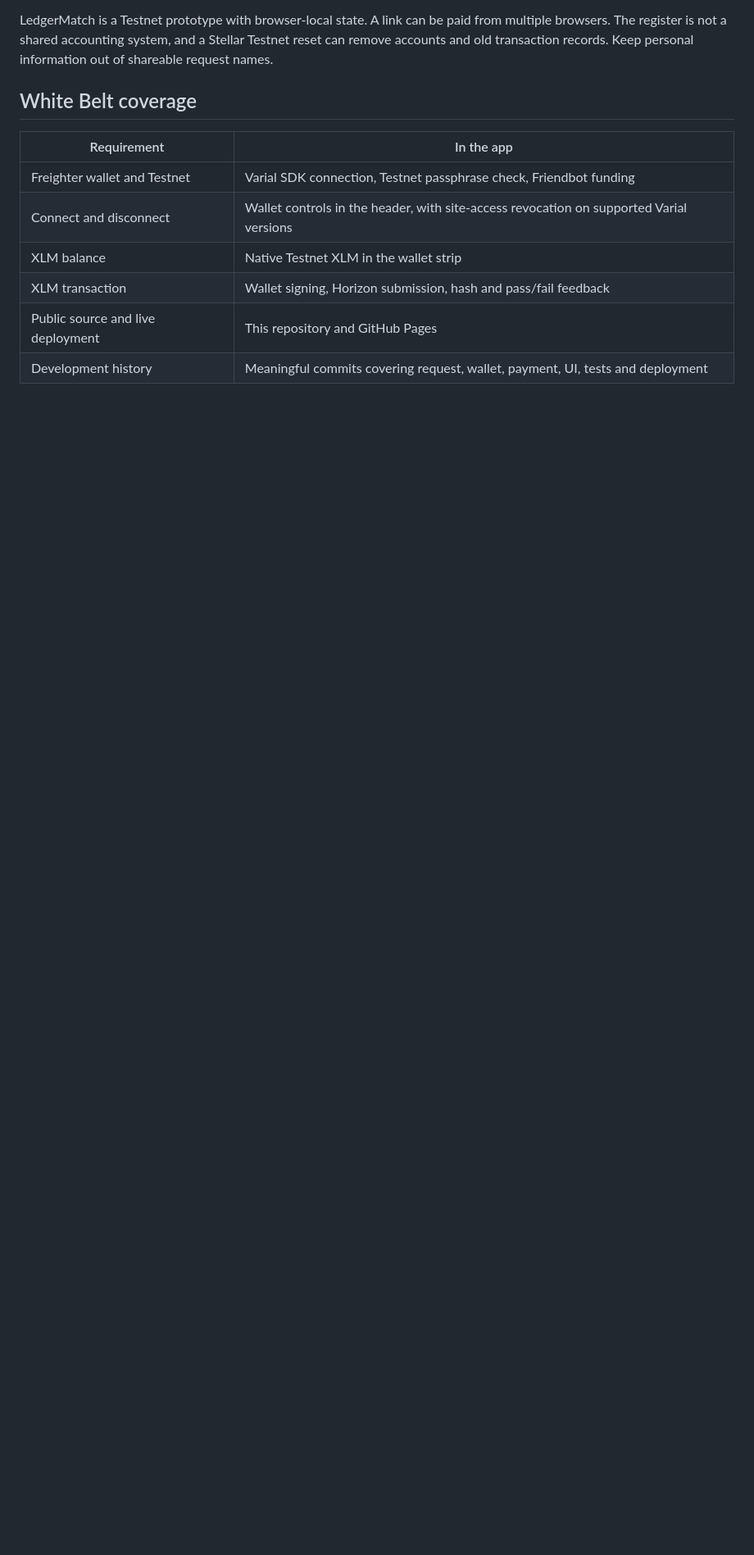
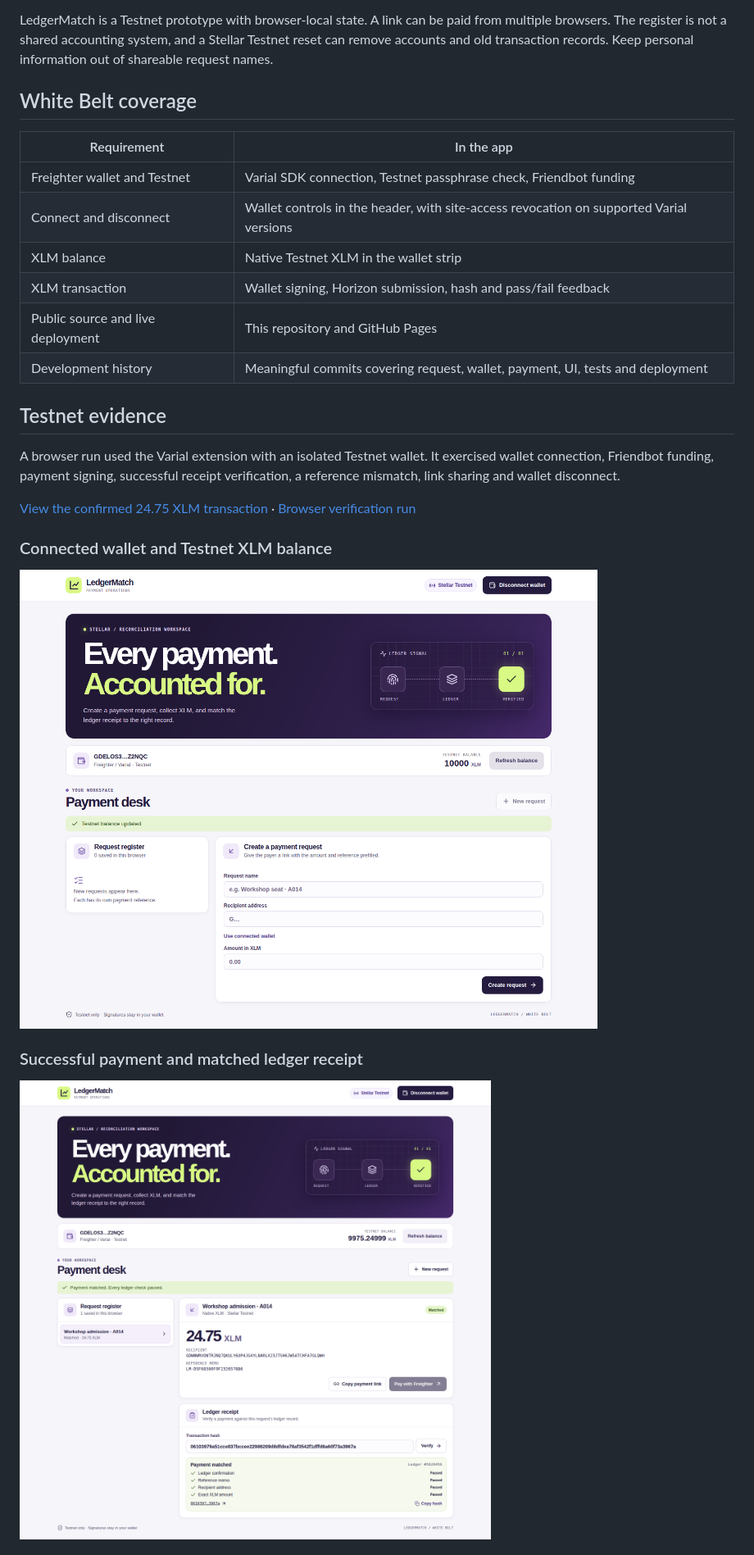
Before and after one commit to isinsuatay/ledgermatch, a Markdown page: README.md, the part around one of its changes. Shown at 82% size. Rendered like a GitHub page; pictures changed too: docs/screenshots/payment-matched.png (added), docs/screenshots/wallet-connected.png (added); blank space fills up the shorter version.

Commit message:
Add browser evidence of a Varial-signed Testnet payment and memo mismatch

```diff
--- a/README.md
+++ b/README.md
@@ -54,3 +54,17 @@ LedgerMatch is a Testnet prototype with browser-local state. A link can be paid
 | Public source and live deployment | This repository and GitHub Pages |
 | Development history | Meaningful commits covering request, wallet, payment, UI, tests and deployment |
 
+## Testnet evidence
+
+A browser run used the Varial extension with an isolated Testnet wallet. It exercised wallet connection, Friendbot funding, payment signing, successful receipt verification, a reference mismatch, link sharing and wallet disconnect.
+
+[View the confirmed 24.75 XLM transaction](https://stellar.expert/explorer/testnet/tx/06103979a51cce837bccee22986209d8dfdea78af3542f1dffd6a60f73a3967a) · [Browser verification run](https://github.com/isinsuatay/ledgermatch/actions/runs/42500843848)
+
+### Connected wallet and Testnet XLM balance
+
+![LedgerMatch showing the connected Freighter / Varial wallet and a balance of 10,000 Testnet XLM](docs/screenshots/wallet-connected.png)
+
+### Successful payment and matched ledger receipt
+
+![LedgerMatch showing a successful 24.75 XLM payment, updated balance, transaction hash and four passed receipt checks](docs/screenshots/payment-matched.png)
+
```
Also changed, not shown: other parts of README.md (+4 -0 lines), docs/screenshots/reference-mismatch.png (added).
